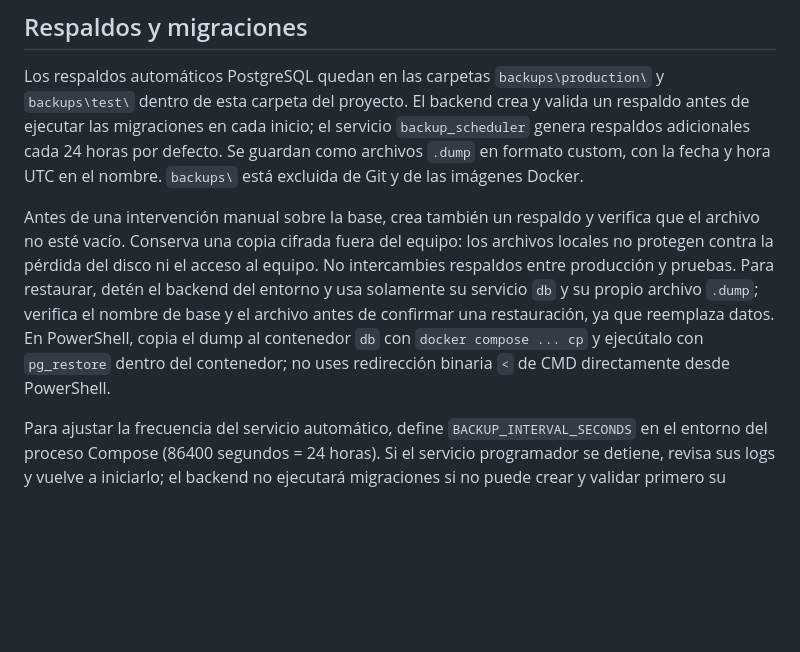
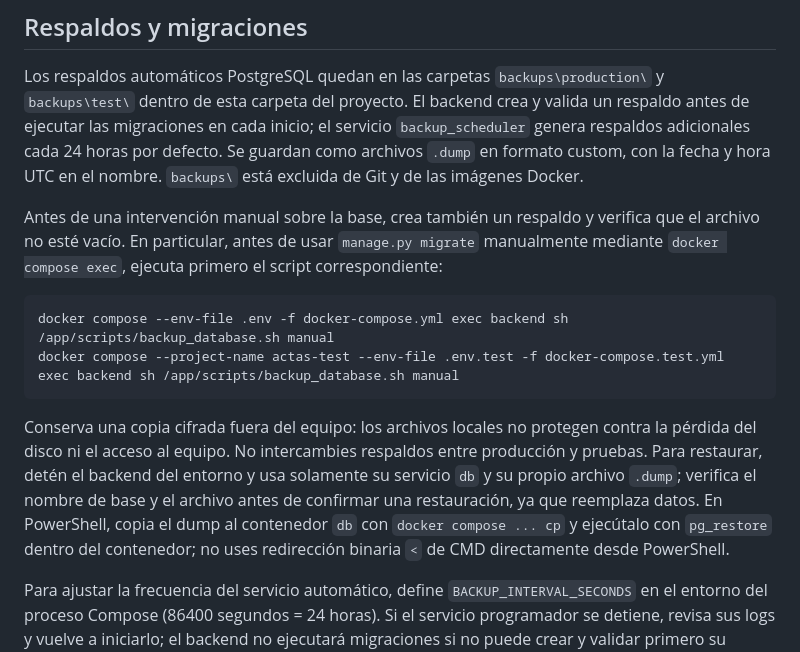
Before and after one commit to hollman321/actas-de-entregas-, a Markdown page: MANUAL_USUARIO.md, the part around the change. Rendered like a GitHub page; blank space fills up the shorter version.

````diff
--- a/MANUAL_USUARIO.md
+++ b/MANUAL_USUARIO.md
@@ -10,7 +10,14 @@ Este documento describe las funciones que están disponibles hoy y cómo usarlas
 
 Los respaldos automáticos PostgreSQL quedan en las carpetas `backups\production\` y `backups\test\` dentro de esta carpeta del proyecto. El backend crea y valida un respaldo antes de ejecutar las migraciones en cada inicio; el servicio `backup_scheduler` genera respaldos adicionales cada 24 horas por defecto. Se guardan como archivos `.dump` en formato custom, con la fecha y hora UTC en el nombre. `backups\` está excluida de Git y de las imágenes Docker.
 
-Antes de una intervención manual sobre la base, crea también un respaldo y verifica que el archivo no esté vacío. Conserva una copia cifrada fuera del equipo: los archivos locales no protegen contra la pérdida del disco ni el acceso al equipo. No intercambies respaldos entre producción y pruebas. Para restaurar, detén el backend del entorno y usa solamente su servicio `db` y su propio archivo `.dump`; verifica el nombre de base y el archivo antes de confirmar una restauración, ya que reemplaza datos. En PowerShell, copia el dump al contenedor `db` con `docker compose ... cp` y ejecútalo con `pg_restore` dentro del contenedor; no uses redirección binaria `<` de CMD directamente desde PowerShell.
+Antes de una intervención manual sobre la base, crea también un respaldo y verifica que el archivo no esté vacío. En particular, antes de usar `manage.py migrate` manualmente mediante `docker compose exec`, ejecuta primero el script correspondiente:
+
+```powershell
+docker compose --env-file .env -f docker-compose.yml exec backend sh /app/scripts/backup_database.sh manual
+docker compose --project-name actas-test --env-file .env.test -f docker-compose.test.yml exec backend sh /app/scripts/backup_database.sh manual
+```
+
+Conserva una copia cifrada fuera del equipo: los archivos locales no protegen contra la pérdida del disco ni el acceso al equipo. No intercambies respaldos entre producción y pruebas. Para restaurar, detén el backend del entorno y usa solamente su servicio `db` y su propio archivo `.dump`; verifica el nombre de base y el archivo antes de confirmar una restauración, ya que reemplaza datos. En PowerShell, copia el dump al contenedor `db` con `docker compose ... cp` y ejecútalo con `pg_restore` dentro del contenedor; no uses redirección binaria `<` de CMD directamente desde PowerShell.
 
 Para ajustar la frecuencia del servicio automático, define `BACKUP_INTERVAL_SECONDS` en el entorno del proceso Compose (86400 segundos = 24 horas). Si el servicio programador se detiene, revisa sus logs y vuelve a iniciarlo; el backend no ejecutará migraciones si no puede crear y validar primero su respaldo.
 
````
Also changed, not shown: README.md (+7 -0 lines).
